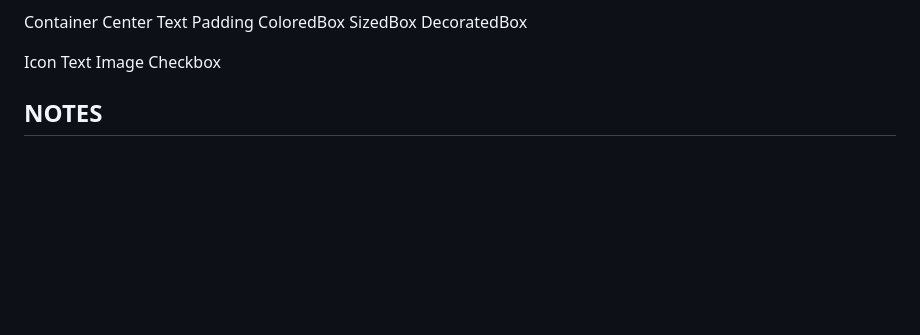
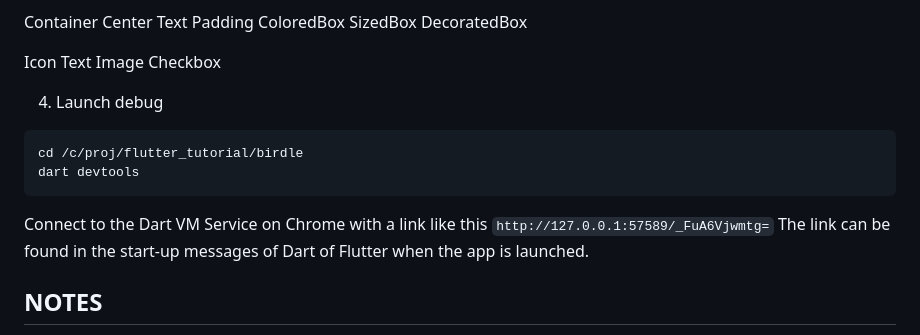
Before and after one commit to skip-/flutter_tutorial, a Markdown page: README.md, the part around the change. GitHub-like rendering; blank space fills up the shorter version.

Commit message:
Added note in readme for starting the devtools

````diff
--- a/README.md
+++ b/README.md
@@ -76,6 +76,16 @@ Text
 Image
 Checkbox
 
+4. Launch debug
+
+```bash
+cd /c/proj/flutter_tutorial/birdle
+dart devtools
+```
+
+Connect to the Dart VM Service on Chrome with a link like this `http://127.0.0.1:57589/_FuA6Vjwmtg=`
+The link can be found in the start-up messages of Dart of Flutter when the app is launched.
+
 
 ## NOTES
 
````
